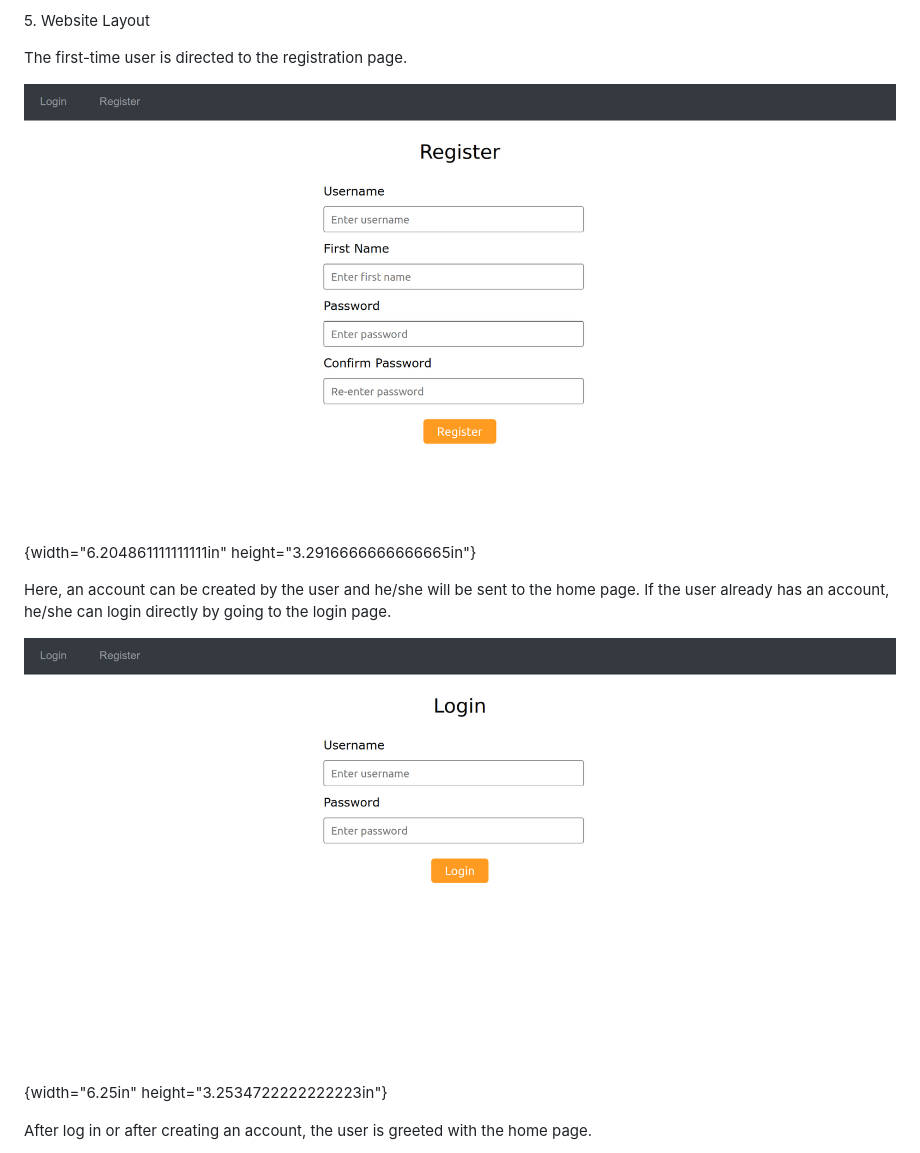
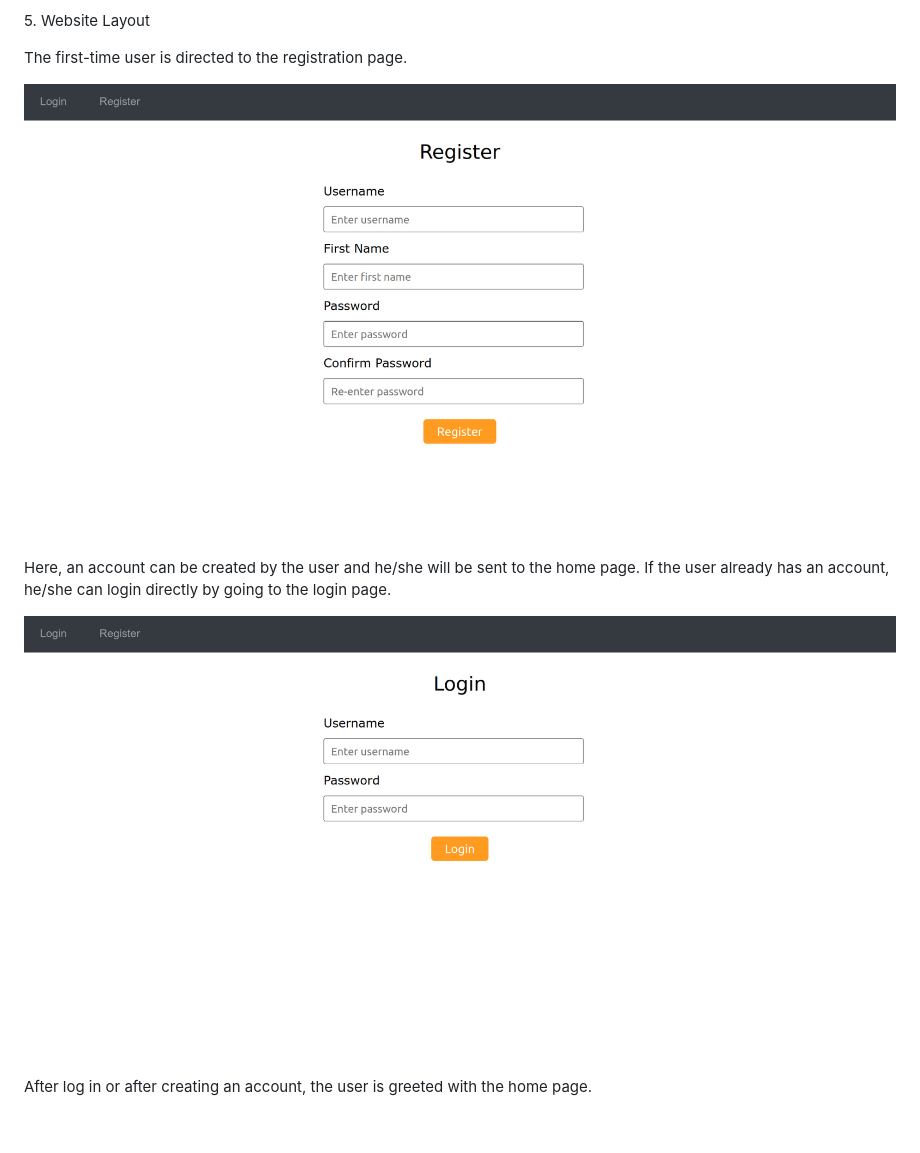
Before and after one commit to adityjhaa/cop290, a Markdown page: project1/Readme.md, the part around the change printed below. Rendered like a GitHub page; blank space fills up the shorter version.

```diff
--- a/project1/Readme.md
+++ b/project1/Readme.md
@@ -93,14 +93,13 @@ The backend follows a modular and scalable architecture:
 
 The first-time user is directed to the registration page.
 
-![](.//media/image3.png){width="6.204861111111111in"
-height="3.2916666666666665in"}
+![](.//media/image3.png)
 
 Here, an account can be created by the user and he/she will be sent to
 the home page. If the user already has an account, he/she can login
 directly by going to the login page.
 
-![](.//media/image5.png){width="6.25in" height="3.2534722222222223in"}
+![](.//media/image5.png)
 
 After log in or after creating an account, the user is greeted with the
 home page.
```
Also changed, not shown: other parts of project1/Readme.md (+6 -9 lines).
